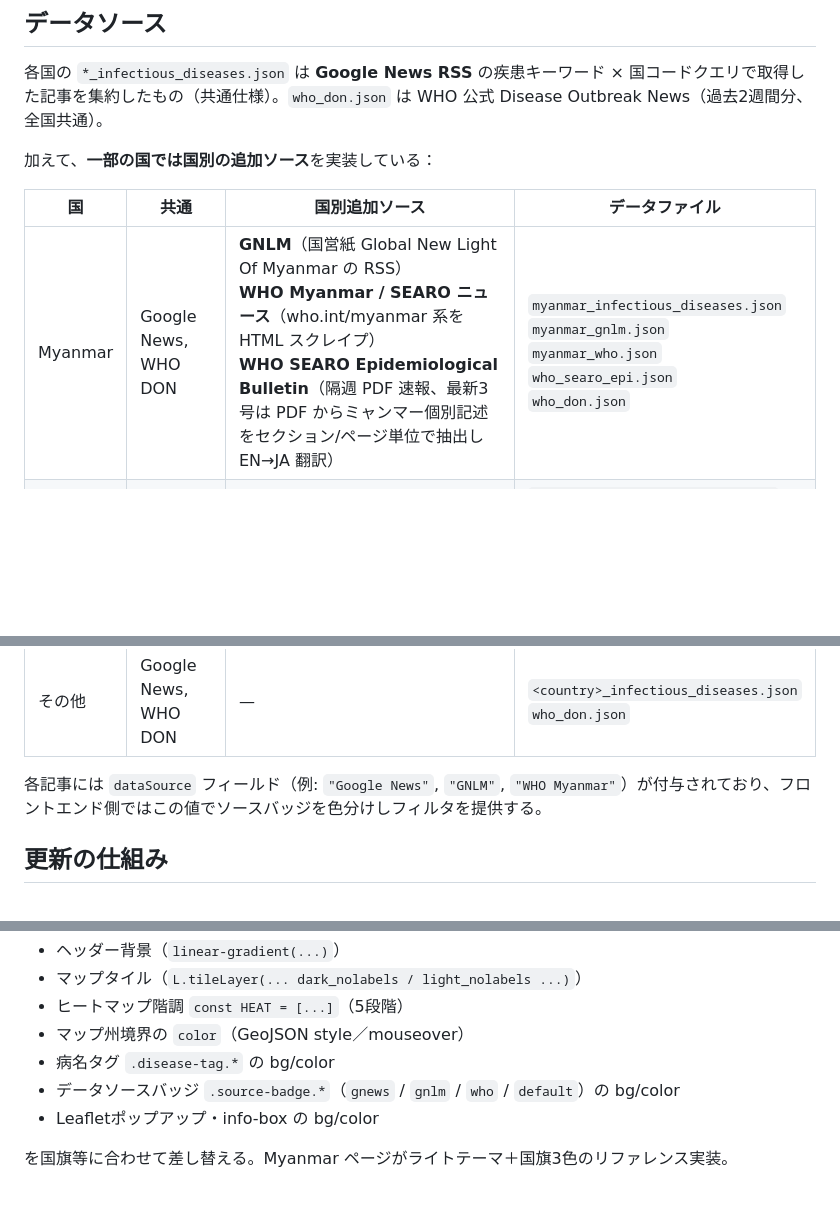
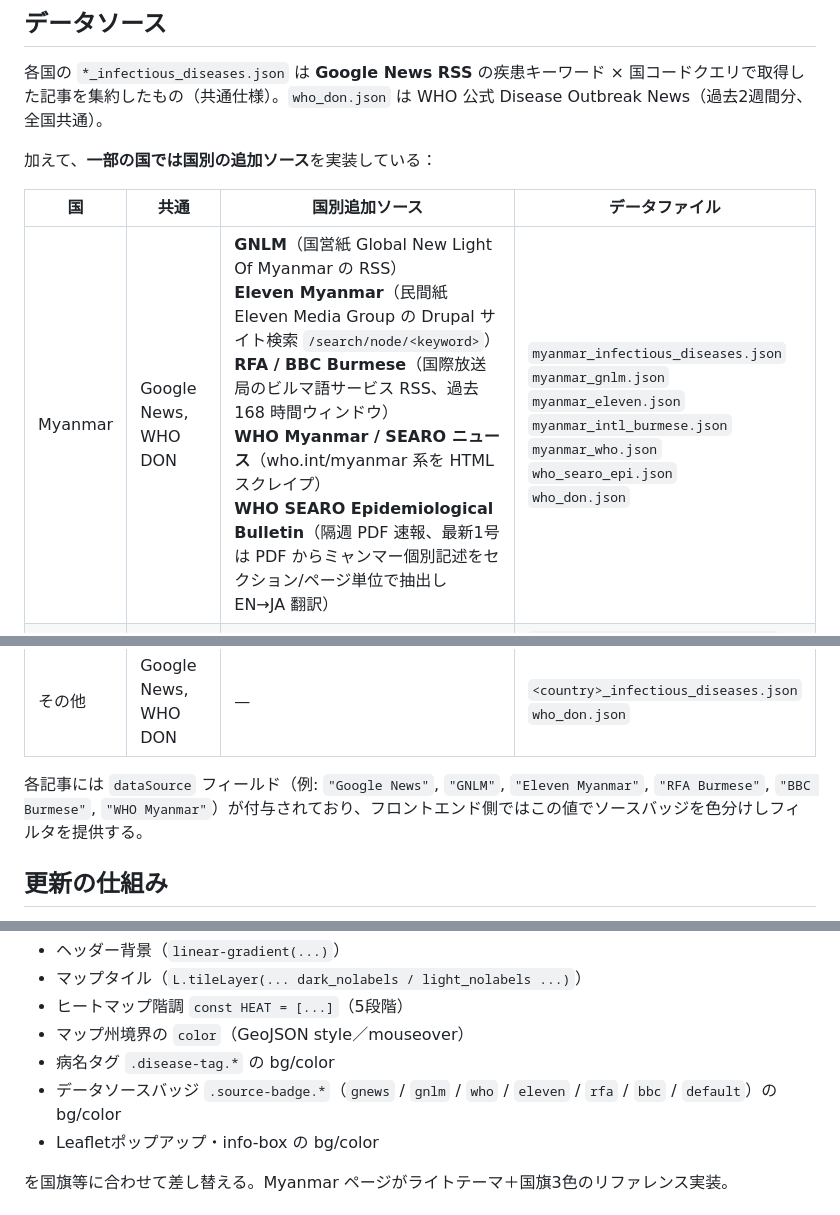
Before and after one commit to ts-biosecurity/jgrid-pages, a Markdown page: README.md, 3 parts joined by grey strips. Drawn GitHub-style; blank space fills up the shorter version.

Commit message:
docs: Update README for Myanmar Eleven + intl_burmese sources
Reflect the three new Myanmar sources wired into the dashboard:
Eleven Myanmar (Drupal search), RFA/BBC Burmese (168h window).
Extend dataSource example list and source-badge CSS class
inventory. Correct SEARO Epi excerpt count from "最新3号" to
"最新1号" to match the recent index.html change.

Co-Authored-By: Claude Opus 4.7 (1M context) <noreply@anthropic.com>

```diff
--- a/README.md
+++ b/README.md
@@ -51,13 +51,13 @@ https://ts-biosecurity.github.io/jgrid-pages/
 
 | 国 | 共通 | 国別追加ソース | データファイル |
 |---|---|---|---|
-| Myanmar | Google News, WHO DON | **GNLM**（国営紙 Global New Light Of Myanmar の RSS）<br>**WHO Myanmar / SEARO ニュース**（who.int/myanmar 系を HTML スクレイプ）<br>**WHO SEARO Epidemiological Bulletin**（隔週 PDF 速報、最新3号は PDF からミャンマー個別記述をセクション/ページ単位で抽出し EN→JA 翻訳） | `myanmar_infectious_diseases.json`<br>`myanmar_gnlm.json`<br>`myanmar_who.json`<br>`who_searo_epi.json`<br>`who_don.json` |
+| Myanmar | Google News, WHO DON | **GNLM**（国営紙 Global New Light Of Myanmar の RSS）<br>**Eleven Myanmar**（民間紙 Eleven Media Group の Drupal サイト検索 `/search/node/<keyword>`）<br>**RFA / BBC Burmese**（国際放送局のビルマ語サービス RSS、過去 168 時間ウィンドウ）<br>**WHO Myanmar / SEARO ニュース**（who.int/myanmar 系を HTML スクレイプ）<br>**WHO SEARO Epidemiological Bulletin**（隔週 PDF 速報、最新1号は PDF からミャンマー個別記述をセクション/ページ単位で抽出し EN→JA 翻訳） | `myanmar_infectious_diseases.json`<br>`myanmar_gnlm.json`<br>`myanmar_eleven.json`<br>`myanmar_intl_burmese.json`<br>`myanmar_who.json`<br>`who_searo_epi.json`<br>`who_don.json` |
 | Brazil | Google News, WHO DON | **InfoDengue**（FIOCRUZ のデング熱可視化サービスから地図画像と Pernambuco 州詳細を取得） | `brazil_infectious_diseases.json`<br>`pernambuco_news.json`<br>`infodengue_brazil_map.png`<br>`infodengue_pe_detail.png`<br>`who_don.json` |
 | Japan | — | **IDWR 感染症発生動向調査週報（疫学情報）**<br>**ARI（急性呼吸器感染症）サマリ** | `japan_infectious_diseases.json`<br>`japan_idwr_souran.json`<br>`japan_ari_summary.json` |
 | Vietnam | Google News, WHO DON | 省境界 GeoJSON（地図描画用） | `vietnam_infectious_diseases.json`<br>`vietnam_provinces.geojson`<br>`who_don.json` |
 | その他 | Google News, WHO DON | — | `<country>_infectious_diseases.json`<br>`who_don.json` |
 
-各記事には `dataSource` フィールド（例: `"Google News"`, `"GNLM"`, `"WHO Myanmar"`）が付与されており、フロントエンド側ではこの値でソースバッジを色分けしフィルタを提供する。
+各記事には `dataSource` フィールド（例: `"Google News"`, `"GNLM"`, `"Eleven Myanmar"`, `"RFA Burmese"`, `"BBC Burmese"`, `"WHO Myanmar"`）が付与されており、フロントエンド側ではこの値でソースバッジを色分けしフィルタを提供する。
 
 ## 更新の仕組み
 
@@ -89,7 +89,7 @@ https://ts-biosecurity.github.io/jgrid-pages/
 - ヒートマップ階調 `const HEAT = [...]`（5段階）
 - マップ州境界の `color`（GeoJSON style／mouseover）
 - 病名タグ `.disease-tag.*` の bg/color
-- データソースバッジ `.source-badge.*`（`gnews` / `gnlm` / `who` / `default`）の bg/color
+- データソースバッジ `.source-badge.*`（`gnews` / `gnlm` / `who` / `eleven` / `rfa` / `bbc` / `default`）の bg/color
 - Leafletポップアップ・info-box の bg/color
 
 を国旗等に合わせて差し替える。Myanmar ページがライトテーマ＋国旗3色のリファレンス実装。
```
